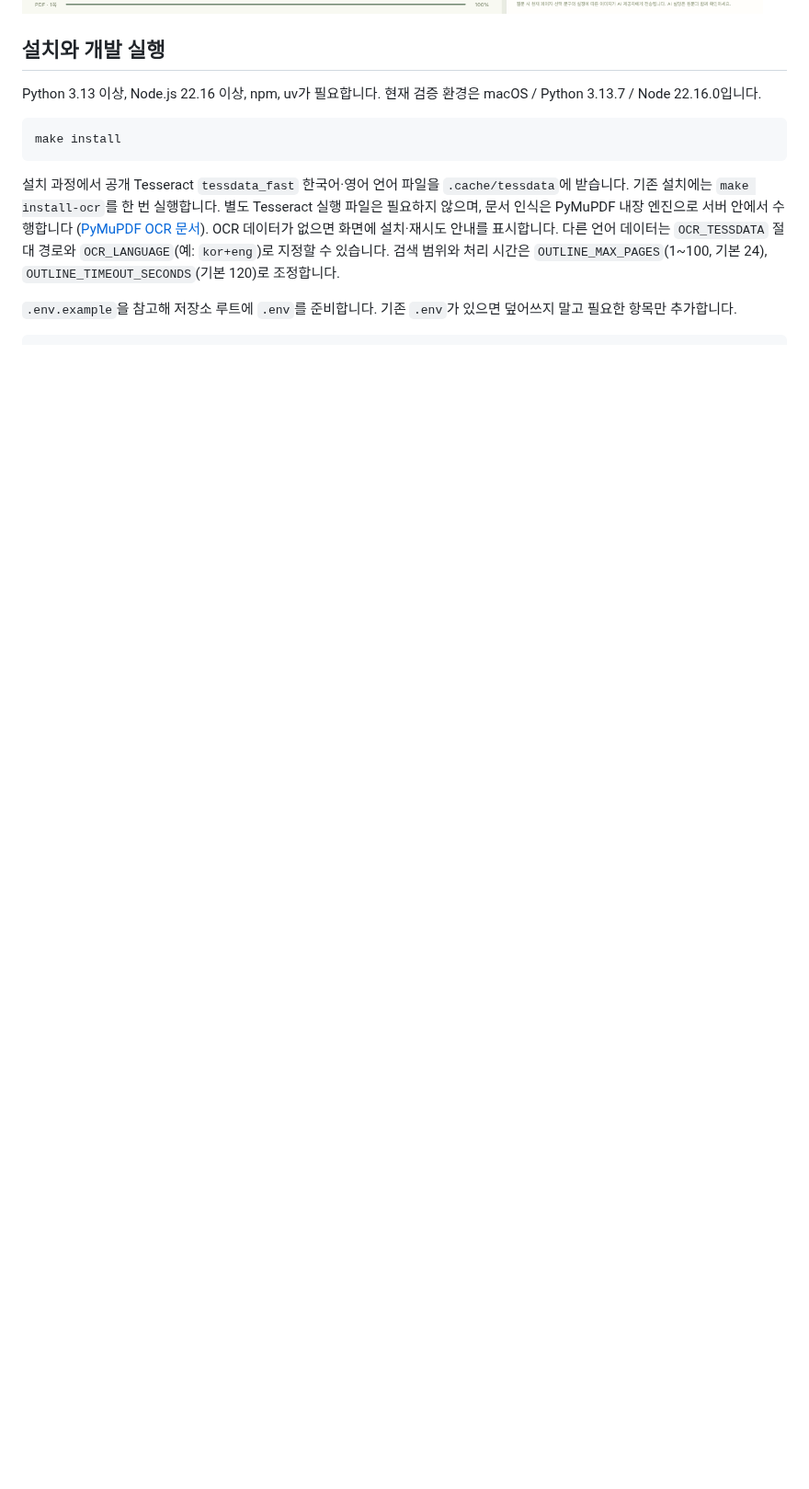
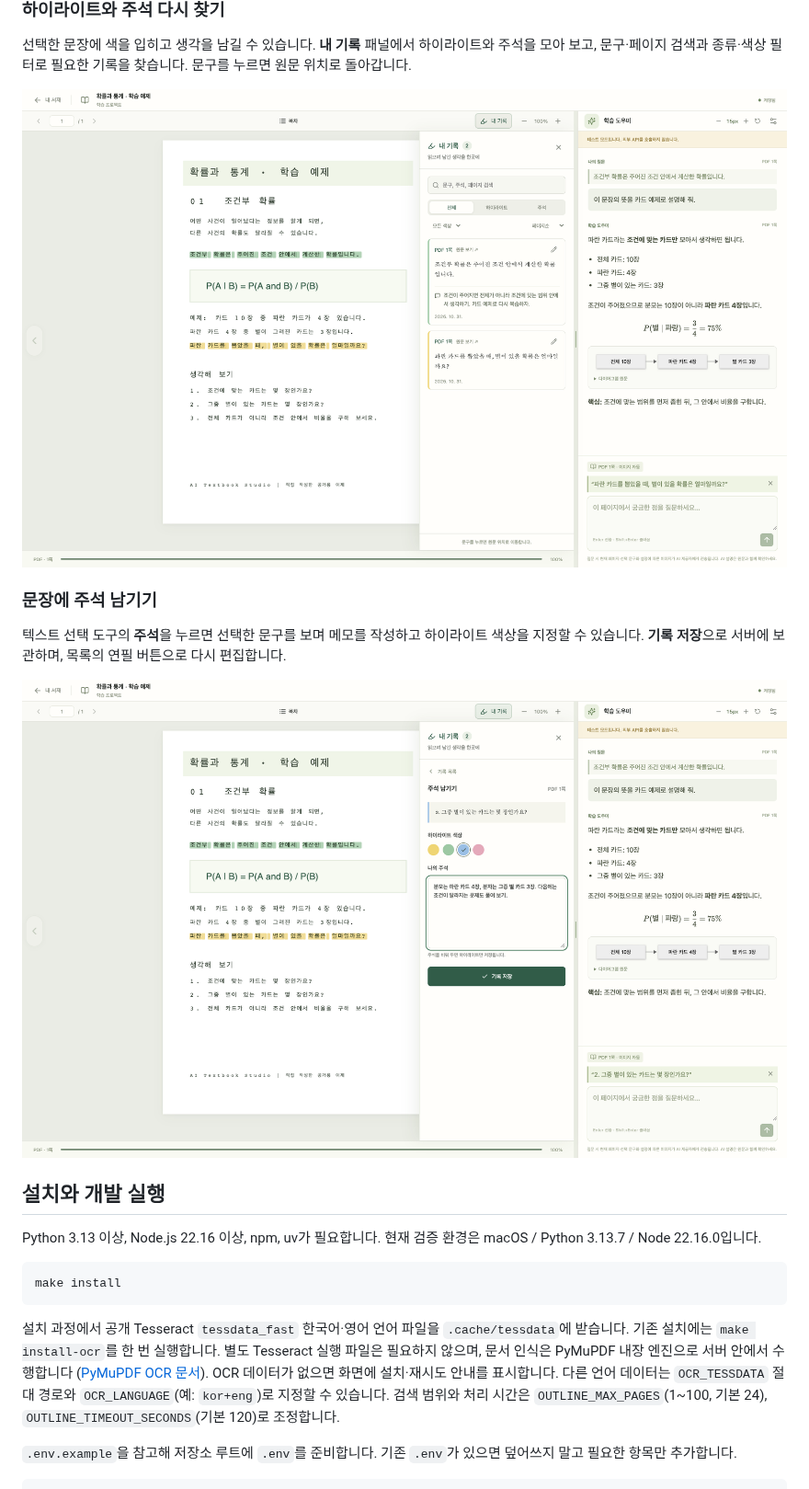
Before and after one commit to Youngsam/ai-textbook-studio, a Markdown page: README.md, the part around one of its changes. Shown at 92% size. Drawn GitHub-style; pictures changed too: docs/images/add-note.png (added), docs/images/explanation.png, docs/images/highlights-and-notes.png (added); blank space fills up the shorter version.

Commit message:
feat: add persistent PDF highlights and notes

```diff
--- a/README.md
+++ b/README.md
@@ -35,6 +37,18 @@ PDF에서 궁금한 문장을 선택하면 질문 입력창 위에 선택 문구
 PDF를 옆에 두고 설명을 읽으며, 답변에 포함된 수식과 다이어그램을 확인할 수 있습니다. 도우미 헤더의 −/+ 버튼으로 대화와 질문 입력 글자 크기를 조절합니다.
 
 ![조건부 확률을 카드 예제, 수식, 다이어그램으로 설명하는 학습 도우미 화면](docs/images/explanation.png)
+
+### 하이라이트와 주석 다시 찾기
+
+선택한 문장에 색을 입히고 생각을 남길 수 있습니다. **내 기록** 패널에서 하이라이트와 주석을 모아 보고, 문구·페이지 검색과 종류·색상 필터로 필요한 기록을 찾습니다. 문구를 누르면 원문 위치로 돌아갑니다.
+
+![본문의 하이라이트와 내 기록 패널에 모인 하이라이트·주석 목록](docs/images/highlights-and-notes.png)
+
+### 문장에 주석 남기기
+
+텍스트 선택 도구의 **주석**을 누르면 선택한 문구를 보며 메모를 작성하고 하이라이트 색상을 지정할 수 있습니다. **기록 저장**으로 서버에 보관하며, 목록의 연필 버튼으로 다시 편집합니다.
+
+![선택한 PDF 문구에 하이라이트 색상을 지정하고 주석을 작성하는 화면](docs/images/add-note.png)
 
 ## 설치와 개발 실행
 
```
Also changed, not shown: other parts of README.md (+5 -3 lines), docs/images/select-and-ask.png, 14 other files.
